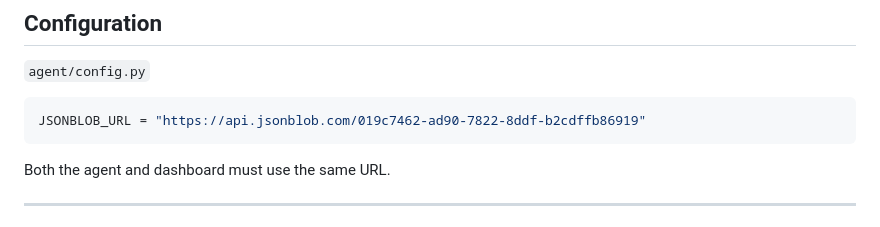
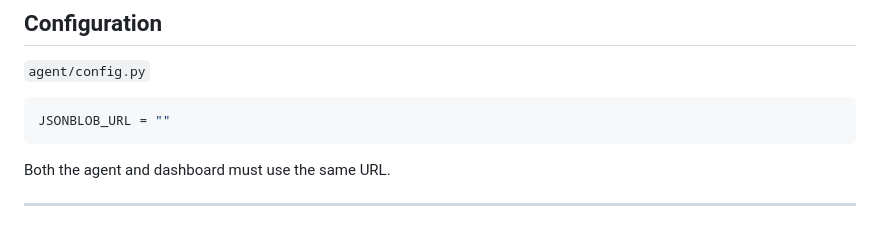
Before and after one commit to ionvop/remote-desktop-agent, a Markdown page: README.md, the part around the change. Rendered like a GitHub page.

````diff
--- a/README.md
+++ b/README.md
@@ -82,7 +82,7 @@ The agent runs on the machine you want to control.
 `agent/config.py`
 
 ```python
-JSONBLOB_URL = "https://api.jsonblob.com/019c7462-ad90-7822-8ddf-b2cdffb86919"
+JSONBLOB_URL = ""
 ```
 
 Both the agent and dashboard must use the same URL.
````
